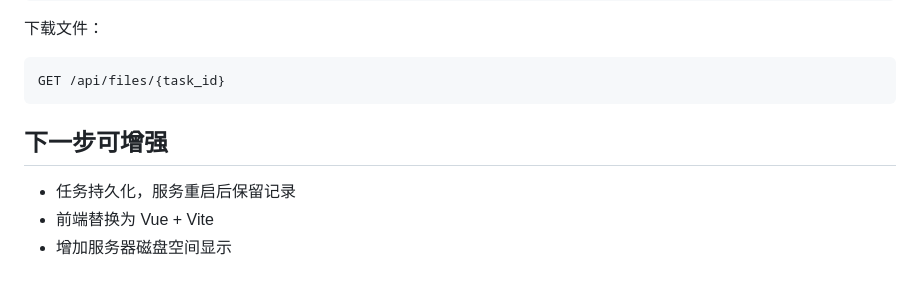
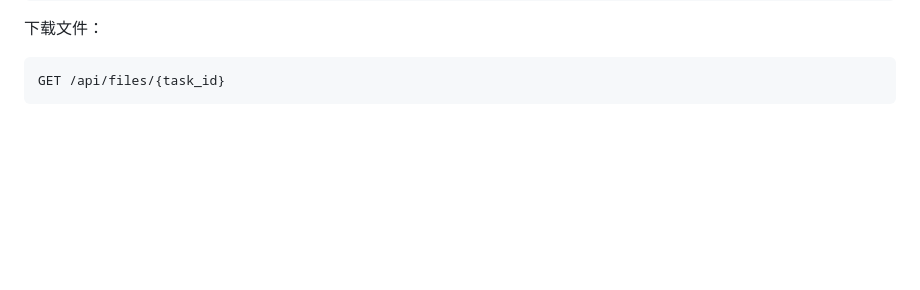
Before and after one commit to tong-zt/bili-web, a Markdown page: bili-web/README.md, the part around the change. Rendered like a GitHub page; blank space fills up the shorter version.

````diff
--- a/bili-web/README.md
+++ b/bili-web/README.md
@@ -146,9 +146,3 @@ POST /api/tasks/cleanup
 ```http
 GET /api/files/{task_id}
 ```
-
-## 下一步可增强
-
-- 任务持久化，服务重启后保留记录
-- 前端替换为 Vue + Vite
-- 增加服务器磁盘空间显示
````
